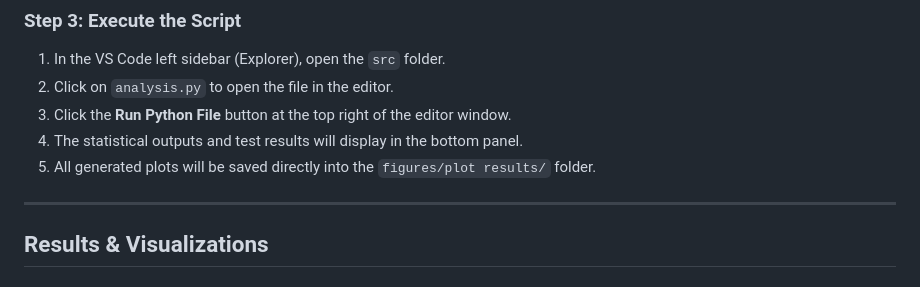
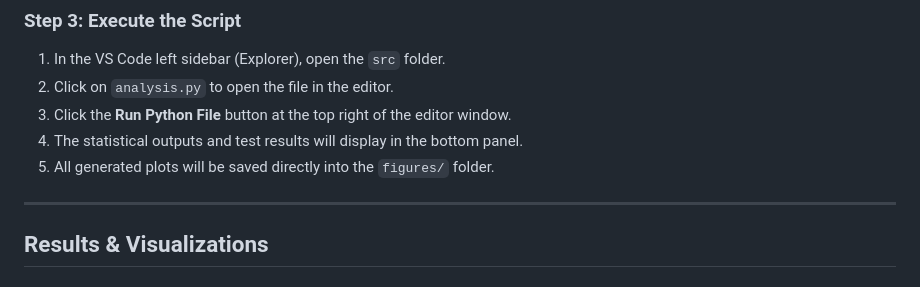
Before and after one commit to RafaellaTk/IntroToProgramming, a Markdown page: README.md, the part around the change. Drawn GitHub-style.

```diff
--- a/README.md
+++ b/README.md
@@ -64,7 +64,7 @@ The analysis performs descriptive statistics, two-sample Welch's t-tests, and co
 2. Click on `analysis.py` to open the file in the editor.
 3. Click the **Run Python File** button at the top right of the editor window.
 4. The statistical outputs and test results will display in the bottom panel.
-5. All generated plots will be saved directly into the `figures/plot results/` folder.
+5. All generated plots will be saved directly into the `figures/` folder.
 
 ---
 
```
